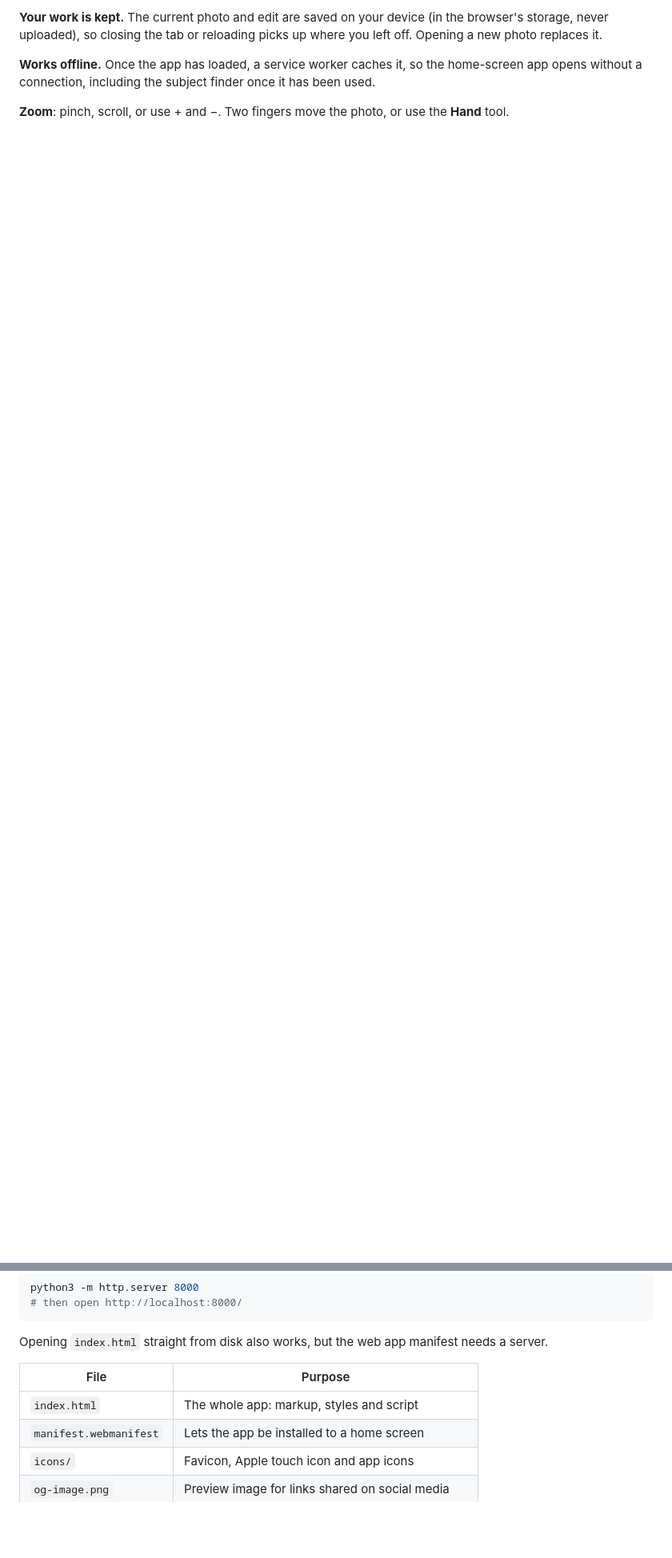
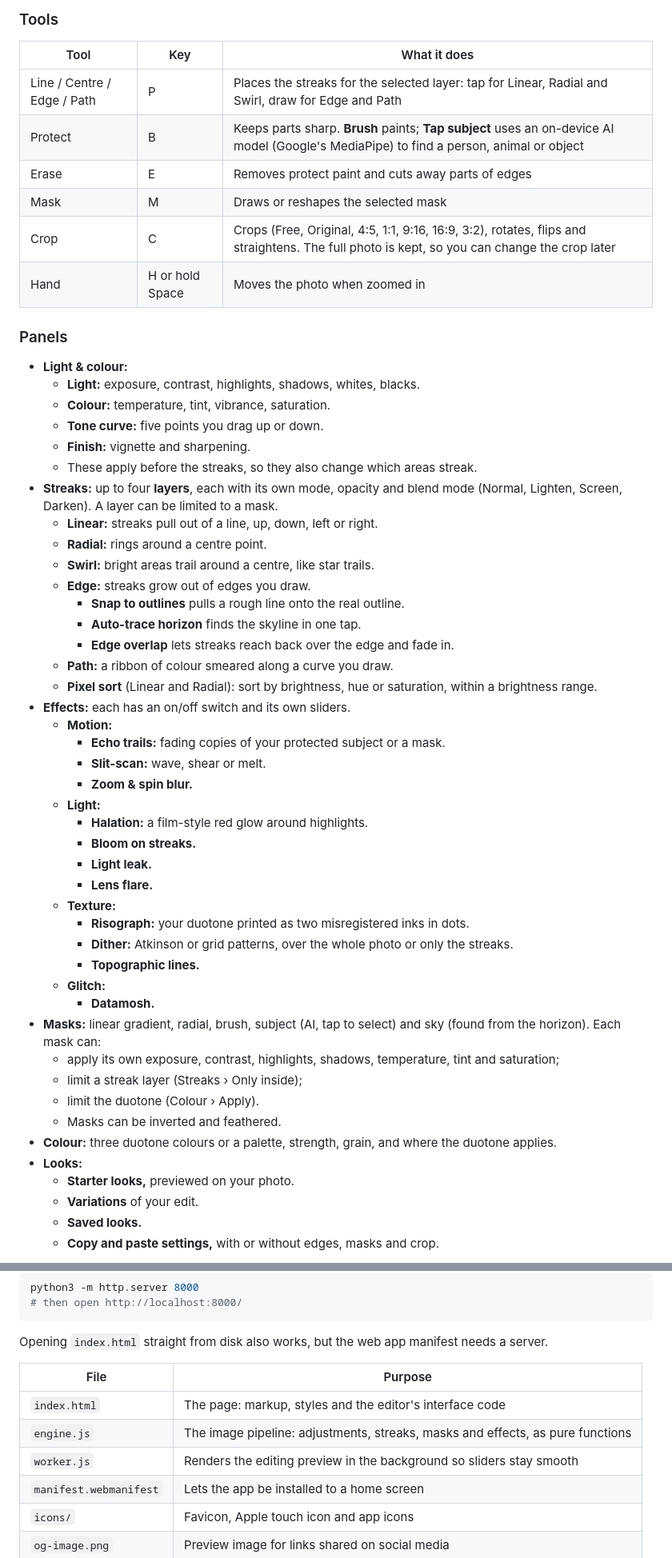
Before and after one commit to cijamie/streak-lab, a Markdown page: README.md, 2 parts joined by grey strips. Shown at 80% size. GitHub-like rendering; blank space fills up the shorter version.

```diff
--- a/README.md
+++ b/README.md
@@ -44,6 +23,58 @@ Streak Lab works like a photo editor: the photo sits in the middle, the tools ar
 
-**Your work is kept.** The current photo and edit are saved on your device (in the browser's storage, never uploaded), so closing the tab or reloading picks up where you left off. Opening a new photo replaces it.
+### Tools
 
-**Works offline.** Once the app has loaded, a service worker caches it, so the home-screen app opens without a connection, including the subject finder once it has been used.
+| Tool | Key | What it does |
+| --- | --- | --- |
+| Line / Centre / Edge / Path | P | Places the streaks for the selected layer: tap for Linear, Radial and Swirl, draw for Edge and Path |
+| Protect | B | Keeps parts sharp. **Brush** paints; **Tap subject** uses an on-device AI model (Google's MediaPipe) to find a person, animal or object |
+| Erase | E | Removes protect paint and cuts away parts of edges |
+| Mask | M | Draws or reshapes the selected mask |
+| Crop | C | Crops (Free, Original, 4:5, 1:1, 9:16, 16:9, 3:2), rotates, flips and straightens. The full photo is kept, so you can change the crop later |
+| Hand | H or hold Space | Moves the photo when zoomed in |
 
-**Zoom**: pinch, scroll, or use + and −. Two fingers move the photo, or use the **Hand** tool.
+### Panels
+
+- **Light & colour:**
+  - **Light:** exposure, contrast, highlights, shadows, whites, blacks.
+  - **Colour:** temperature, tint, vibrance, saturation.
+  - **Tone curve:** five points you drag up or down.
+  - **Finish:** vignette and sharpening.
+  - These apply before the streaks, so they also change which areas streak.
+- **Streaks:** up to four **layers**, each with its own mode, opacity and blend mode (Normal, Lighten, Screen, Darken). A layer can be limited to a mask.
+  - **Linear:** streaks pull out of a line, up, down, left or right.
+  - **Radial:** rings around a centre point.
+  - **Swirl:** bright areas trail around a centre, like star trails.
+  - **Edge:** streaks grow out of edges you draw.
+    - **Snap to outlines** pulls a rough line onto the real outline.
+    - **Auto-trace horizon** finds the skyline in one tap.
+    - **Edge overlap** lets streaks reach back over the edge and fade in.
+  - **Path:** a ribbon of colour smeared along a curve you draw.
+  - **Pixel sort** (Linear and Radial): sort by brightness, hue or saturation, within a brightness range.
+- **Effects:** each has an on/off switch and its own sliders.
+  - **Motion:**
+    - **Echo trails:** fading copies of your protected subject or a mask.
+    - **Slit-scan:** wave, shear or melt.
+    - **Zoom & spin blur.**
+  - **Light:**
+    - **Halation:** a film-style red glow around highlights.
+    - **Bloom on streaks.**
+    - **Light leak.**
+    - **Lens flare.**
+  - **Texture:**
+    - **Risograph:** your duotone printed as two misregistered inks in dots.
+    - **Dither:** Atkinson or grid patterns, over the whole photo or only the streaks.
+    - **Topographic lines.**
+  - **Glitch:**
+    - **Datamosh.**
+- **Masks:** linear gradient, radial, brush, subject (AI, tap to select) and sky (found from the horizon). Each mask can:
+  - apply its own exposure, contrast, highlights, shadows, temperature, tint and saturation;
+  - limit a streak layer (Streaks › Only inside);
+  - limit the duotone (Colour › Apply).
+  - Masks can be inverted and feathered.
+- **Colour:** three duotone colours or a palette, strength, grain, and where the duotone applies.
+- **Looks:**
+  - **Starter looks,** previewed on your photo.
+  - **Variations** of your edit.
+  - **Saved looks.**
+  - **Copy and paste settings,** with or without edges, masks and crop.
+
@@ -82,7 +132,9 @@ Opening `index.html` straight from disk also works, but the web app manifest nee
 
 | File | Purpose |
 | --- | --- |
-| `index.html` | The whole app: markup, styles and script |
+| `index.html` | The page: markup, styles and the editor's interface code |
+| `engine.js` | The image pipeline: adjustments, streaks, masks and effects, as pure functions |
+| `worker.js` | Renders the editing preview in the background so sliders stay smooth |
 | `manifest.webmanifest` | Lets the app be installed to a home screen |
 | `icons/` | Favicon, Apple touch icon and app icons |
 | `og-image.png` | Preview image for links shared on social media |
```
Also changed, not shown: other parts of README.md (+32 -34 lines), docs/screenshot-phone.jpg, docs/screenshot.jpg, 4 other files.
